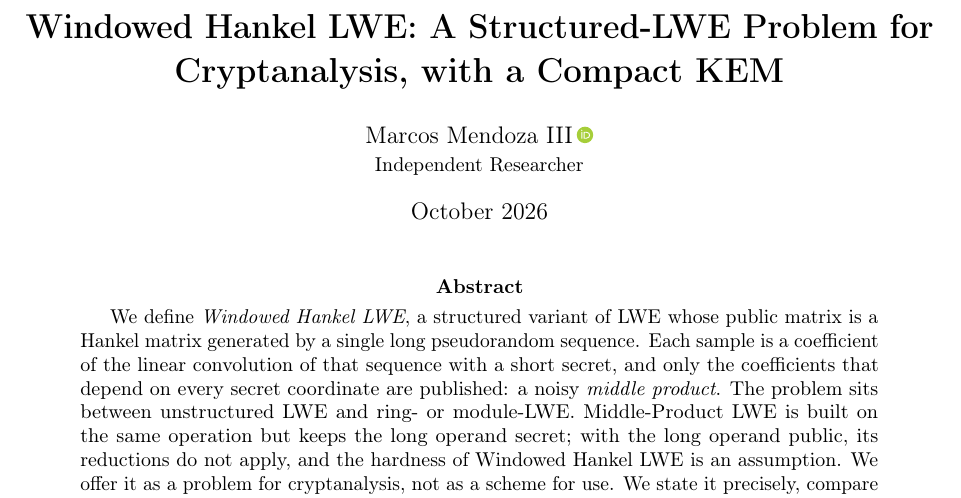
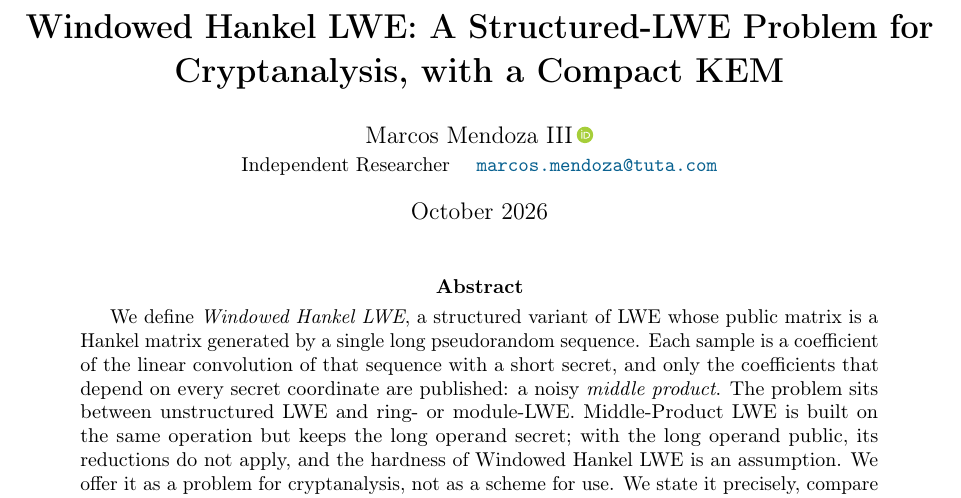
Before and after one commit to Cryptozoa/windowed-hankel-kem, a LaTeX paper (paper/hankel_kem_eprint.tex): part of page 1 of 27, cut so that both start at the same text. Compiled offline with pdfLaTeX.

Commit message:
docs: add the author's contact email
Show marcos.mendoza@tuta.com on the paper's affiliation line (mailto link)
and list it in the challenge README as a way to report results.

Co-Authored-By: Claude Opus 5.5 <noreply@anthropic.com>

```diff
--- a/paper/hankel_kem_eprint.tex
+++ b/paper/hankel_kem_eprint.tex
@@ -39,7 +39,7 @@
 \newcommand{\WHLWE}{\textsf{WH-LWE}}
 
 \title{\textbf{Windowed Hankel LWE: A Structured-LWE Problem for Cryptanalysis, with a Compact KEM}}
-\author{Marcos Mendoza III\,\orcidlink{0009-0001-7723-4505}\\ \small Independent Researcher}
+\author{Marcos Mendoza III\,\orcidlink{0009-0001-7723-4505}\\ \small Independent Researcher \quad \href{mailto:marcos.mendoza@tuta.com}{\texttt{marcos.mendoza@tuta.com}}}
 \date{October 2026}
 
 \begin{document}
```
Also changed, not shown: challenges/whlwe_v1/README.md, paper/hankel_kem_eprint.pdf.
